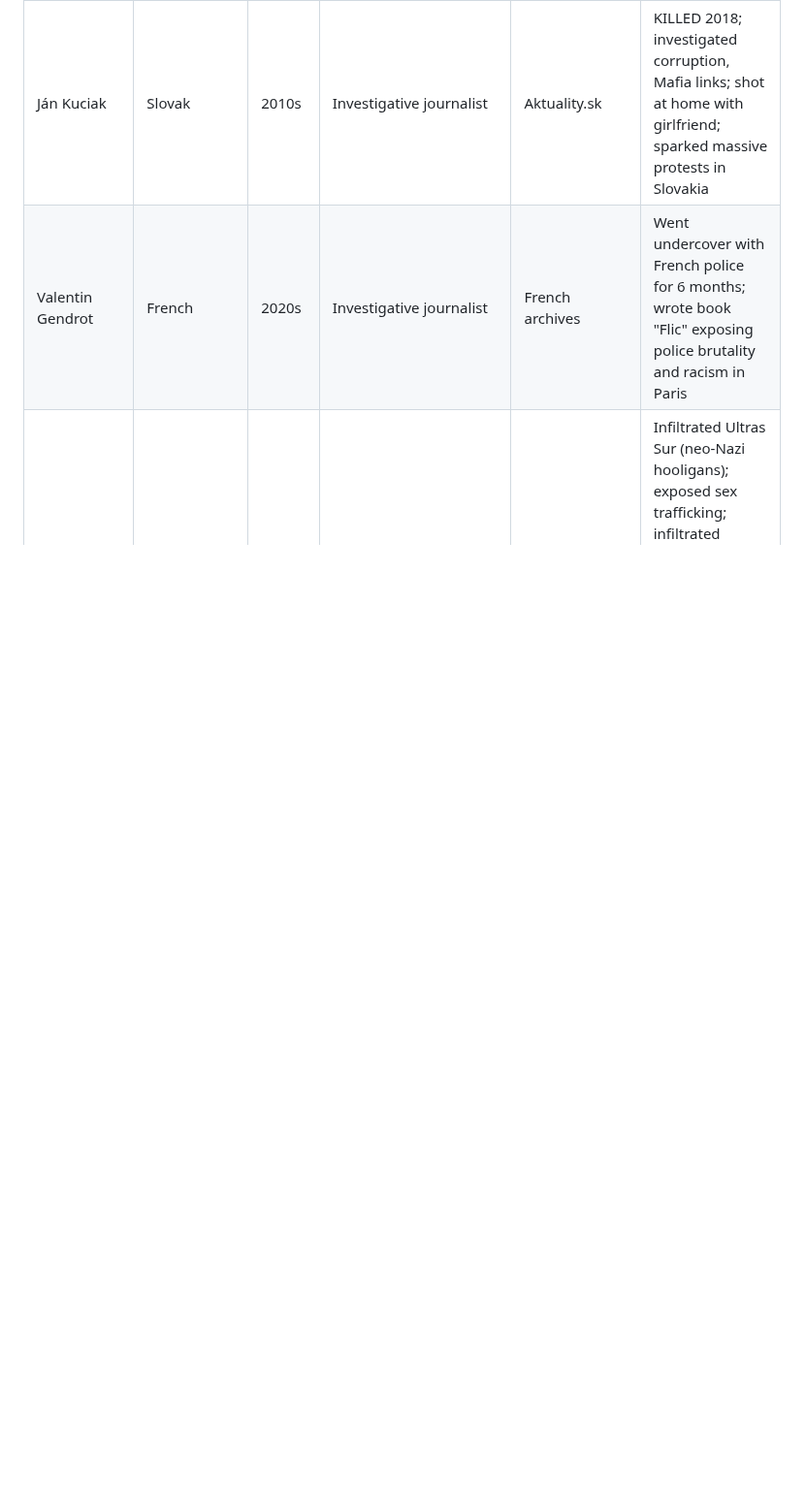
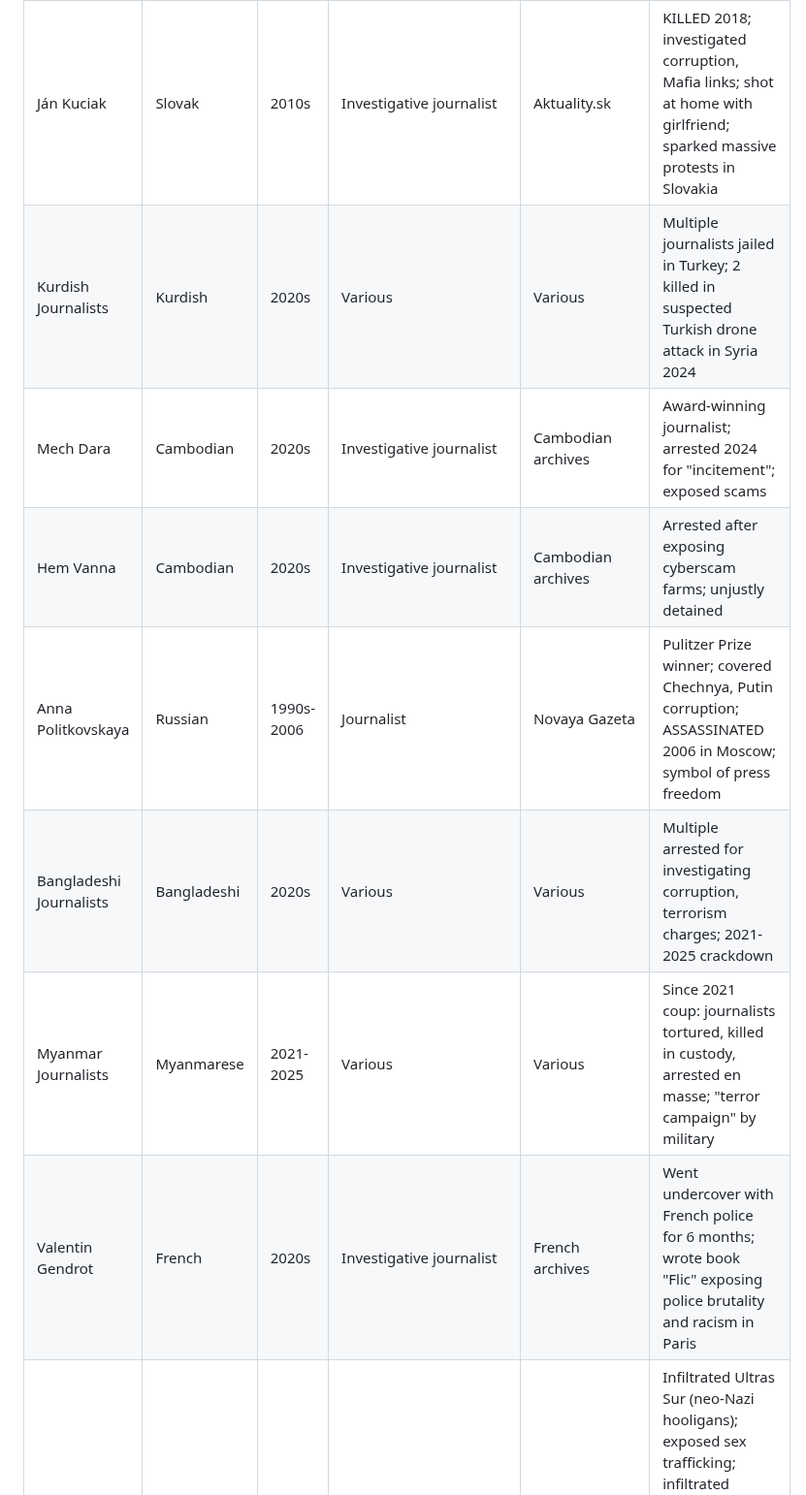
Before and after one commit to Thompson420/gonzo-journalism, a Markdown page: NEON_ARCHIVE_PROTOCOL.md, the part around the change. Shown at 97% size. Drawn GitHub-style; blank space fills up the shorter version.

Commit message:
Add Russia, Bangladesh, Myanmar, Cambodia, Kurdish journalists

```diff
--- a/NEON_ARCHIVE_PROTOCOL.md
+++ b/NEON_ARCHIVE_PROTOCOL.md
@@ -73,6 +73,12 @@
 | Arshad Sharif | Pakistani | 2020s | Investigative journalist | ARY News | Prominent Pakistani journalist; fled Pakistan after sedition charges; SHOT DEAD in Kenya 2022; critical of military; "mistaken identity" |
 | Daphne Caruana Galizia | Maltese | 1987-2017 | Investigative journalist | Running Commentary blog | LEGEND; exposed Panama Papers in Malta; ASSASSINATED by CAR BOMB 2017; investigated corruption, money laundering; 48 libel suits; called "one-woman WikiLeaks" |
 | Ján Kuciak | Slovak | 2010s | Investigative journalist | Aktuality.sk | KILLED 2018; investigated corruption, Mafia links; shot at home with girlfriend; sparked massive protests in Slovakia |
+| Kurdish Journalists | Kurdish | 2020s | Various | Various | Multiple journalists jailed in Turkey; 2 killed in suspected Turkish drone attack in Syria 2024 |
+| Mech Dara | Cambodian | 2020s | Investigative journalist | Cambodian archives | Award-winning journalist; arrested 2024 for "incitement"; exposed scams |
+| Hem Vanna | Cambodian | 2020s | Investigative journalist | Cambodian archives | Arrested after exposing cyberscam farms; unjustly detained |
+| Anna Politkovskaya | Russian | 1990s-2006 | Journalist | Novaya Gazeta | Pulitzer Prize winner; covered Chechnya, Putin corruption; ASSASSINATED 2006 in Moscow; symbol of press freedom |
+| Bangladeshi Journalists | Bangladeshi | 2020s | Various | Various | Multiple arrested for investigating corruption, terrorism charges; 2021-2025 crackdown |
+| Myanmar Journalists | Myanmarese | 2021-2025 | Various | Various | Since 2021 coup: journalists tortured, killed in custody, arrested en masse; "terror campaign" by military |
 | Valentin Gendrot | French | 2020s | Investigative journalist | French archives | Went undercover with French police for 6 months; wrote book "Flic" exposing police brutality and racism in Paris |
 | Antonio Salas | Spanish | 2000s-10s | Undercover journalist | Spanish archives | Infiltrated Ultras Sur (neo-Nazi hooligans); exposed sex trafficking; infiltrated Hamas, Al-Qaeda, FARC, Carlos the Jackal; had himself circumcised to maintain cover; contract on his life |
 | Nick McKenzie | Australian | 2000s-20s | Investigative journalist | Australian archives | 20 Walkley Awards; exposed Reserve Bank bribery, Crown casino, Australian war crimes, Chinese foreign interference; won "defamation trial of century" vs Ben Roberts-Smith |
```
